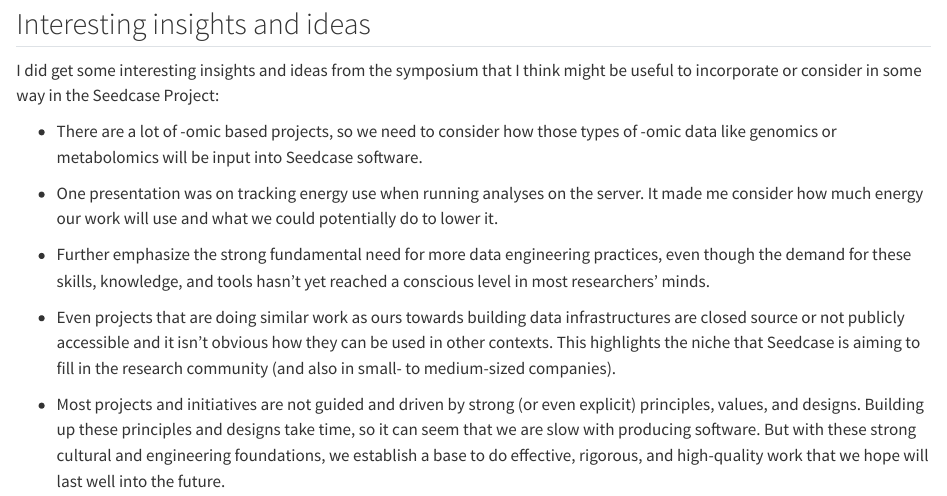
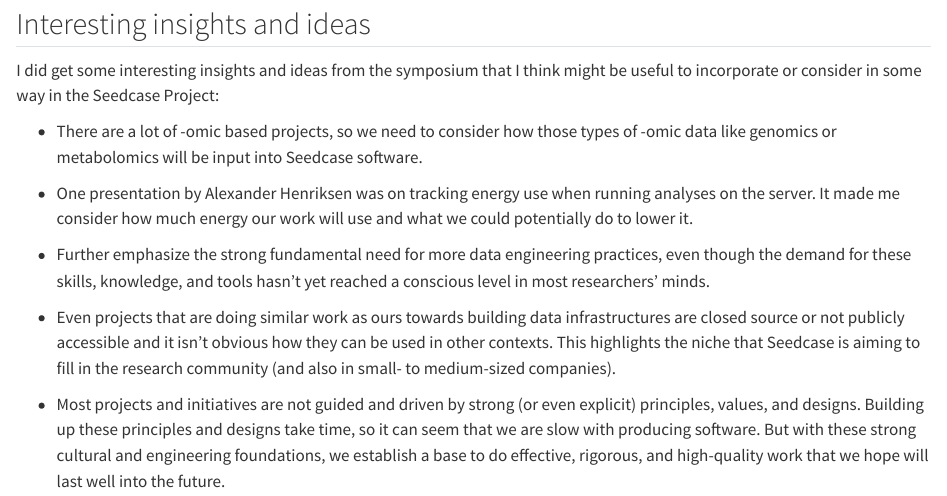
Before and after one commit to seedcase-project/community, a Quarto document (posts/symposium-science-cluster.qmd): the page in a window 1100 px wide, from 1930 px down. Rendered offline with R 4.5, knitr and Pandoc in place of Quarto, with nearby package versions.

Commit message:
Apply suggestions from code review

```diff
--- a/posts/symposium-science-cluster.qmd
+++ b/posts/symposium-science-cluster.qmd
@@ -136,7 +136,7 @@
 -   There are a lot of -omic based projects, so we need to consider how
     those types of -omic data like genomics or metabolomics will be input into Seedcase software.
 
--   One presentation was on tracking energy use when running analyses on
+-   One presentation by Alexander Henriksen was on tracking energy use when running analyses on
     the server. It made me consider how much energy our work will use
     and what we could potentially do to lower it.
 
```
